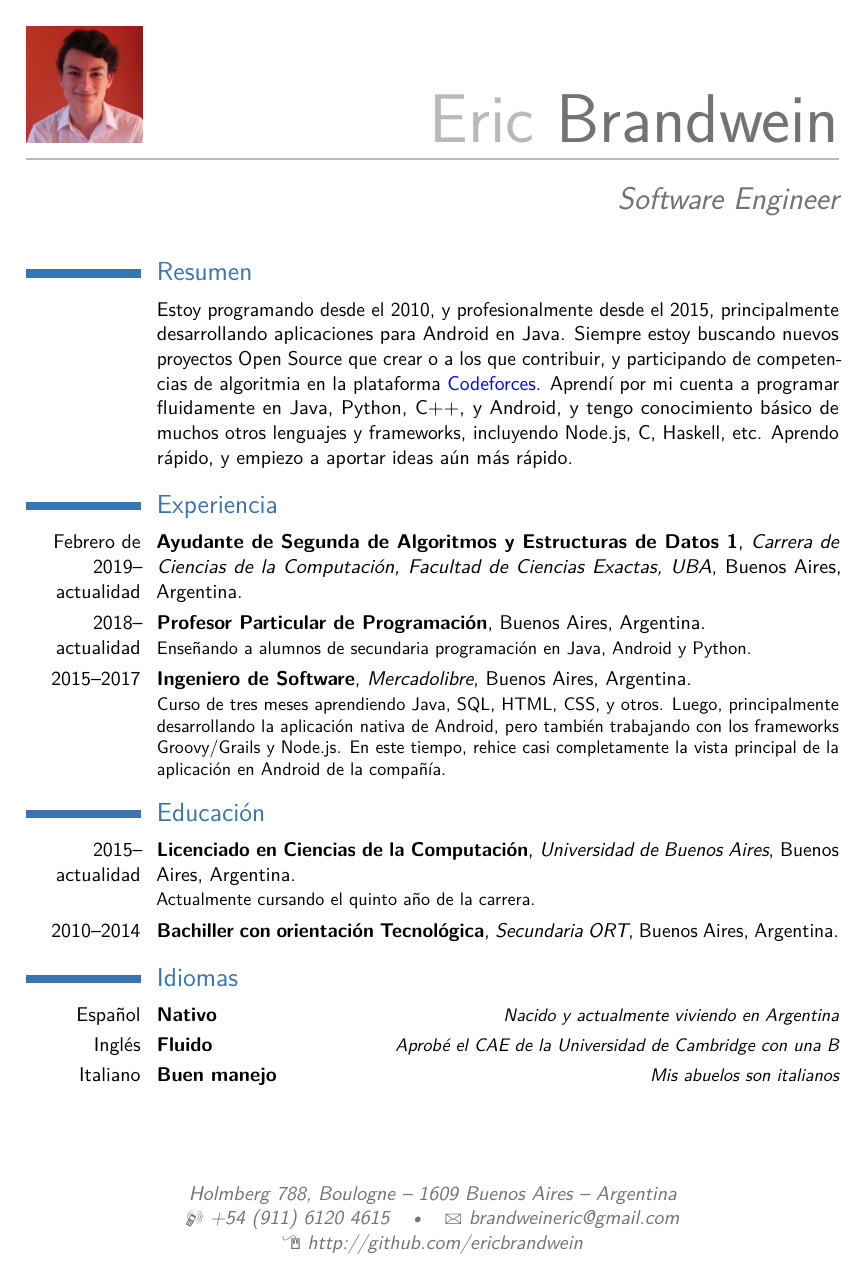
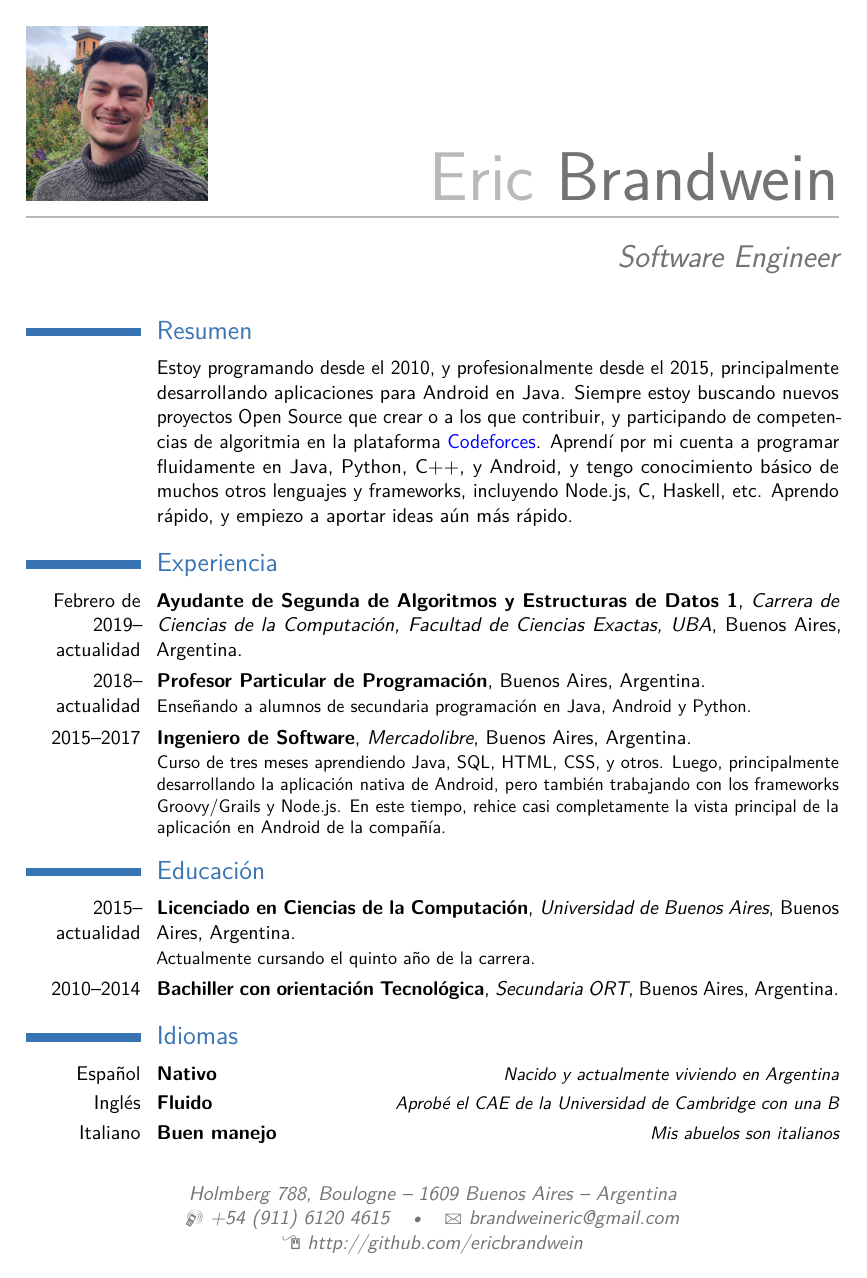
Before and after one commit to ericbrandwein/cv, a LaTeX CV (curriculum-español.tex): page 1 of 2. Compiled offline with pdfLaTeX.

Commit message:
Update picture

```diff
--- a/curriculum-español.tex
+++ b/curriculum-español.tex
@@ -33,7 +33,7 @@
 \email{brandweineric@gmail.com}                               % optional, remove / comment the line if not wanted
 \homepage{http://github.com/ericbrandwein}
 %\extrainfo{additional information}                 % optional, remove / comment the line if not wanted
-\photo[64pt][0pt]{picture}                       % optional, remove / comment the line if not wanted; '64pt' is the height the picture must be resized to, 0.4pt is the thickness of the frame around it (put it to 0pt for no frame) and 'picture' is the name of the picture file
+\photo[100pt][0pt]{picture}                       % optional, remove / comment the line if not wanted; '64pt' is the height the picture must be resized to, 0.4pt is the thickness of the frame around it (put it to 0pt for no frame) and 'picture' is the name of the picture file
 %\quote{Some quote}                                 % optional, remove / comment the line if not wanted
 
 % to show numerical labels in the bibliography (default is to show no labels); only useful if you make citations in your resume
```
Also changed, not shown: curriculum.tex (+1 -1 lines), curriculum-español.pdf, curriculum.pdf, picture.jpeg (added), picture.jpg (deleted).
